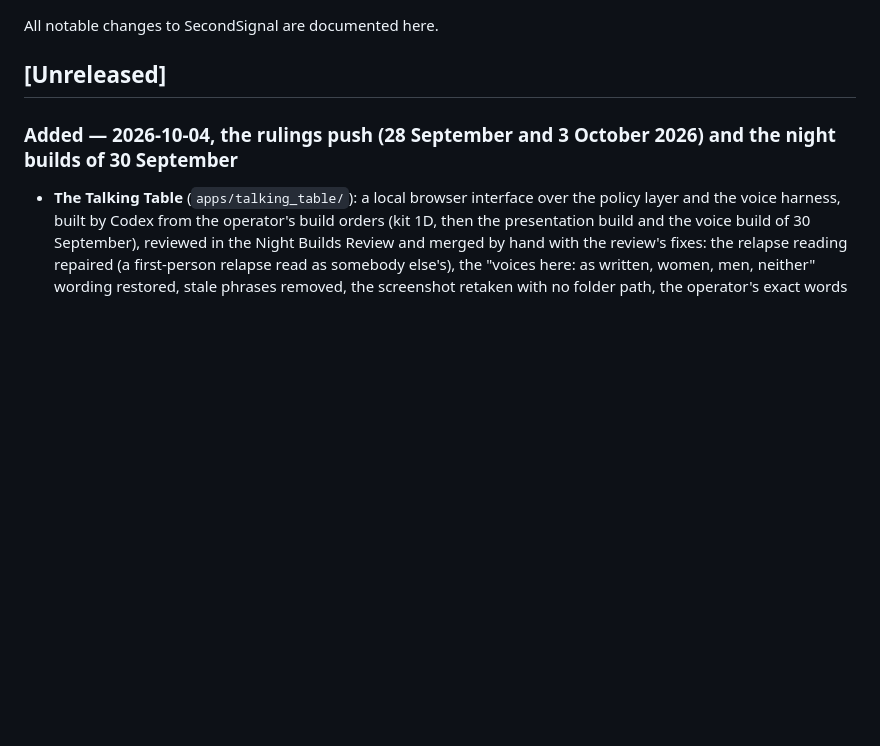
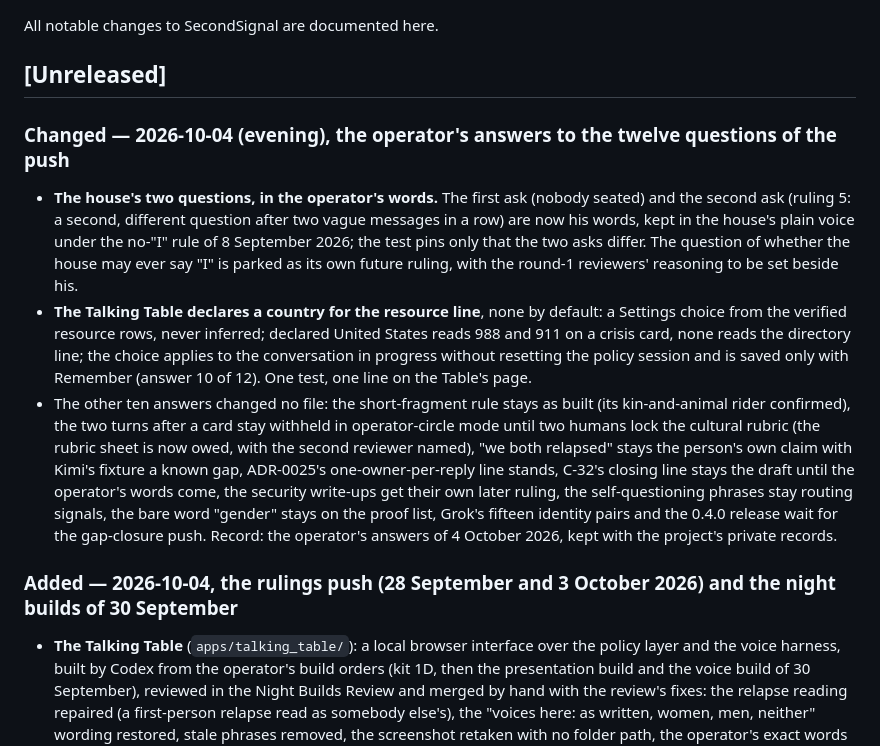
Before and after one commit to THerigstad/SecondSignal, a Markdown page: CHANGELOG.md, the part around the change. Rendered like a GitHub page; blank space fills up the shorter version.

Commit message:
The changelog and this ledger for the operator's twelve answers (4 October 2026)
The changelog's unreleased section records the two changes the answers made (the house's two questions in the operator's words; the Table's country setting) and the ten that changed no file; docs/notes/model-provenance.md gains the rows for these three commits.

Co-authored-by: Claude Fable 5.1

```diff
--- a/CHANGELOG.md
+++ b/CHANGELOG.md
@@ -3,6 +3,33 @@
 All notable changes to SecondSignal are documented here.
 
 ## [Unreleased]
+
+### Changed — 2026-10-04 (evening), the operator's answers to the twelve questions of the push
+
+- **The house's two questions, in the operator's words.** The first ask
+  (nobody seated) and the second ask (ruling 5: a second, different question
+  after two vague messages in a row) are now his words, kept in the house's
+  plain voice under the no-"I" rule of 8 September 2026; the test pins only
+  that the two asks differ. The question of whether the house may ever say
+  "I" is parked as its own future ruling, with the round-1 reviewers'
+  reasoning to be set beside his.
+- **The Talking Table declares a country for the resource line**, none by
+  default: a Settings choice from the verified resource rows, never
+  inferred; declared United States reads 988 and 911 on a crisis card, none
+  reads the directory line; the choice applies to the conversation in
+  progress without resetting the policy session and is saved only with
+  Remember (answer 10 of 12). One test, one line on the Table's page.
+- The other ten answers changed no file: the short-fragment rule stays as
+  built (its kin-and-animal rider confirmed), the two turns after a card stay
+  withheld in operator-circle mode until two humans lock the cultural rubric
+  (the rubric sheet is now owed, with the second reviewer named), "we both
+  relapsed" stays the person's own claim with Kimi's fixture a known gap,
+  ADR-0025's one-owner-per-reply line stands, C-32's closing line stays the
+  draft until the operator's words come, the security write-ups get their own
+  later ruling, the self-questioning phrases stay routing signals, the bare
+  word "gender" stays on the proof list, Grok's fifteen identity pairs and the
+  0.4.0 release wait for the gap-closure push. Record: the operator's answers
+  of 4 October 2026, kept with the project's private records.
 
 ### Added — 2026-10-04, the rulings push (28 September and 3 October 2026) and the night builds of 30 September
 
```
Also changed, not shown: docs/notes/model-provenance.md (+8 -0 lines).
